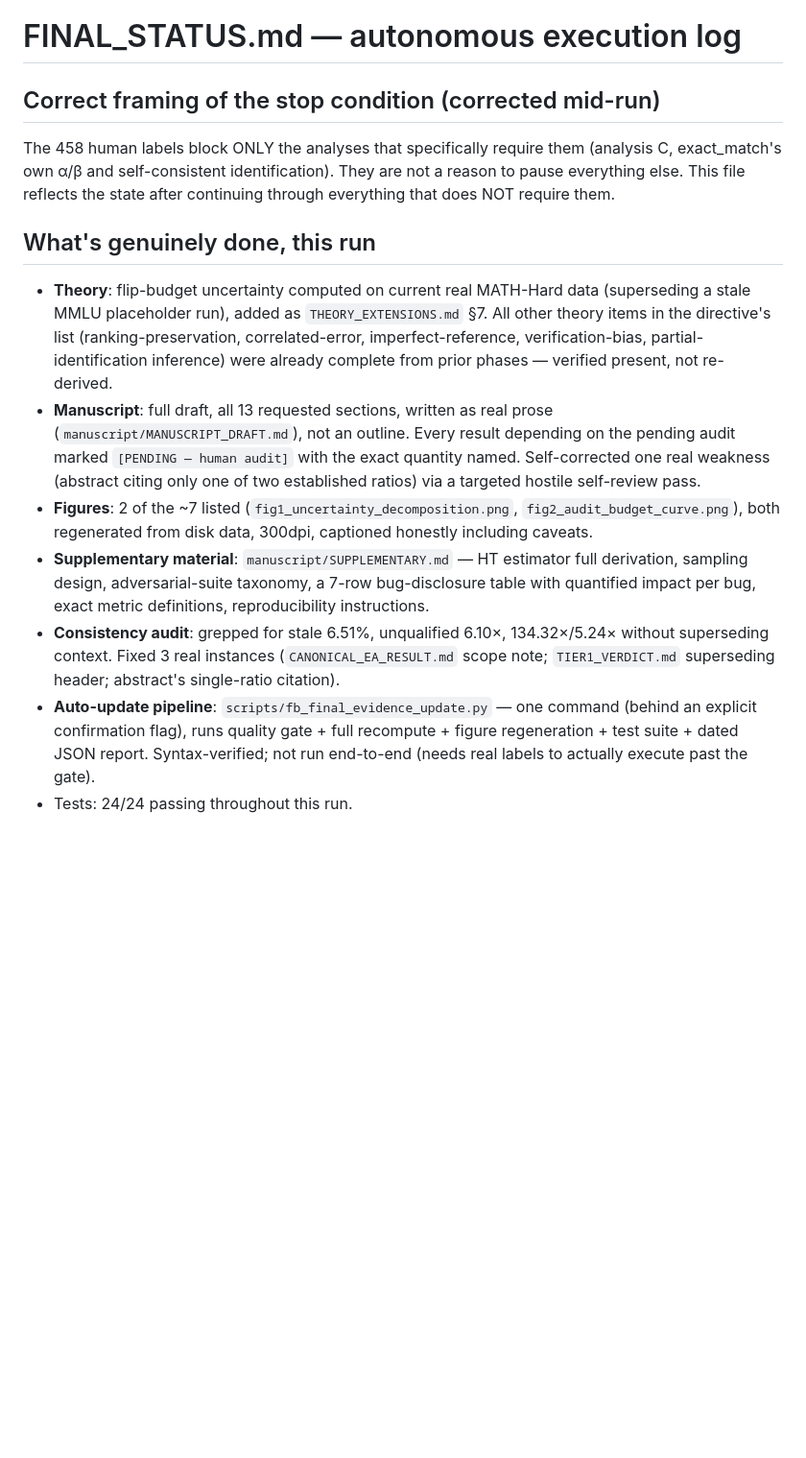
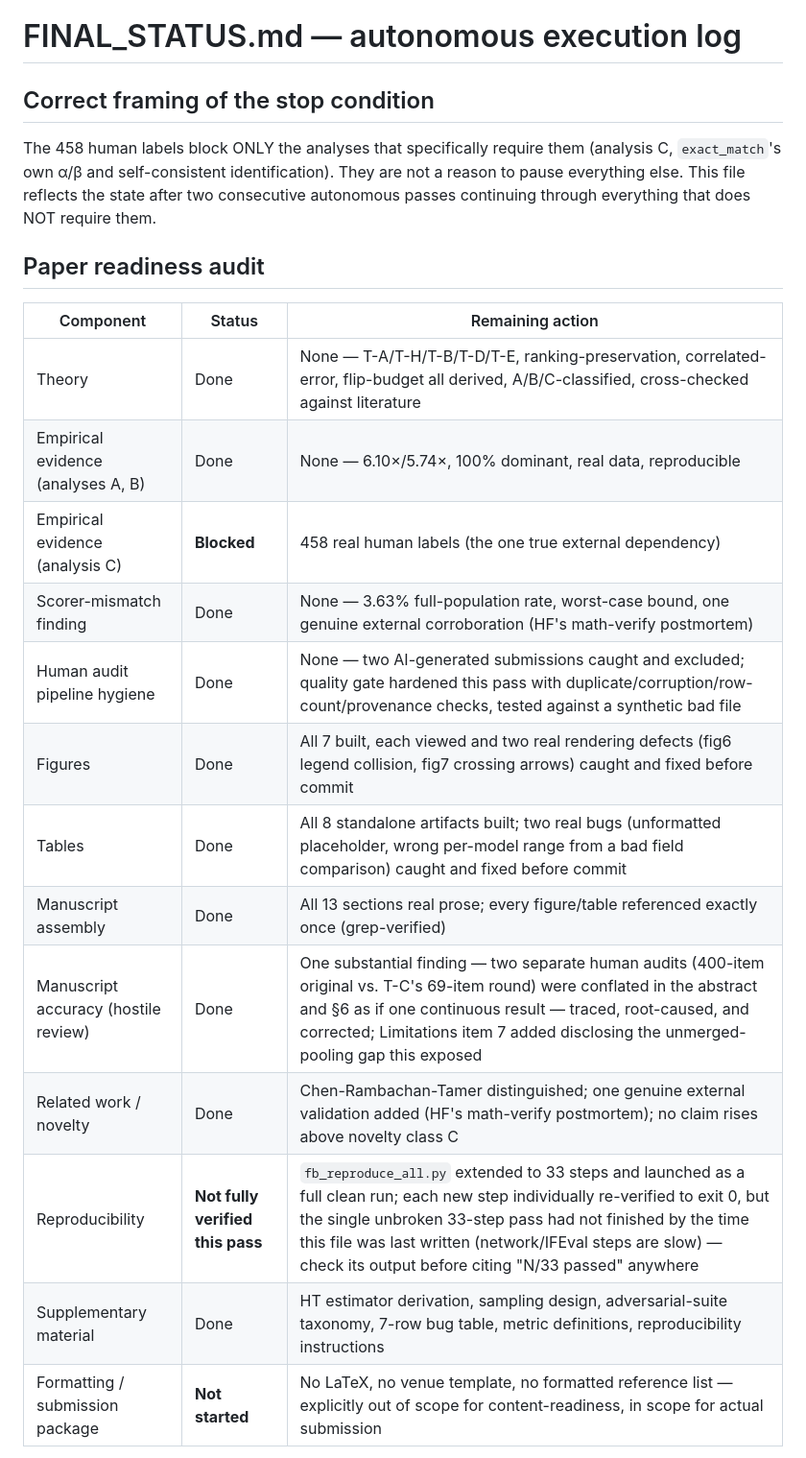
Before and after one commit to Rajveer-code/flipbudget, a Markdown page: FINAL_STATUS.md, the part around one of its changes. Shown at 96% size. Drawn GitHub-style; blank space fills up the shorter version.

Commit message:
docs: update FINAL_STATUS.md with readiness table and second-pass summary

```diff
--- a/FINAL_STATUS.md
+++ b/FINAL_STATUS.md
@@ -1,15 +1,24 @@
 # FINAL_STATUS.md — autonomous execution log
 
-## Correct framing of the stop condition (corrected mid-run)
+## Correct framing of the stop condition
 
-The 458 human labels block ONLY the analyses that specifically require them (analysis C, exact_match's own α/β and self-consistent identification). They are not a reason to pause everything else. This file reflects the state after continuing through everything that does NOT require them.
+The 458 human labels block ONLY the analyses that specifically require them (analysis C, `exact_match`'s own α/β and self-consistent identification). They are not a reason to pause everything else. This file reflects the state after two consecutive autonomous passes continuing through everything that does NOT require them.
 
-## What's genuinely done, this run
+## Paper readiness audit
 
-- **Theory**: flip-budget uncertainty computed on current real MATH-Hard data (superseding a stale MMLU placeholder run), added as `THEORY_EXTENSIONS.md` §7. All other theory items in the directive's list (ranking-preservation, correlated-error, imperfect-reference, verification-bias, partial-identification inference) were already complete from prior phases — verified present, not re-derived.
-- **Manuscript**: full draft, all 13 requested sections, written as real prose (`manuscript/MANUSCRIPT_DRAFT.md`), not an outline. Every result depending on the pending audit marked `[PENDING — human audit]` with the exact quantity named. Self-corrected one real weakness (abstract citing only one of two established ratios) via a targeted hostile self-review pass.
-- **Figures**: 2 of the ~7 listed (`fig1_uncertainty_decomposition.png`, `fig2_audit_budget_curve.png`), both regenerated from disk data, 300dpi, captioned honestly including caveats.
-- **Supplementary material**: `manuscript/SUPPLEMENTARY.md` — HT estimator full derivation, sampling design, adversarial-suite taxonomy, a 7-row bug-disclosure table with quantified impact per bug, exact metric definitions, reproducibility instructions.
-- **Consistency audit**: grepped for stale 6.51%, unqualified 6.10×, 134.32×/5.24× without superseding context. Fixed 3 real instances (`CANONICAL_EA_RESULT.md` scope note; `TIER1_VERDICT.md` superseding header; abstract's single-ratio citation).
-- **Auto-update pipeline**: `scripts/fb_final_evidence_update.py` — one command (behind an explicit confirmation flag), runs quality gate + full recompute + figure regeneration + test suite + dated JSON report. Syntax-verified; not run end-to-end (needs real labels to actually execute past the gate).
-- Tests: 24/24 passing throughout this run.
+| Component | Status | Remaining action |
+|---|---|---|
+| Theory | Done | None — T-A/T-H/T-B/T-D/T-E, ranking-preservation, correlated-error, flip-budget all derived, A/B/C-classified, cross-checked against literature |
+| Empirical evidence (analyses A, B) | Done | None — 6.10×/5.74×, 100% dominant, real data, reproducible |
+| Empirical evidence (analysis C) | **Blocked** | 458 real human labels (the one true external dependency) |
+| Scorer-mismatch finding | Done | None — 3.63% full-population rate, worst-case bound, one genuine external corroboration (HF's math-verify postmortem) |
+| Human audit pipeline hygiene | Done | None — two AI-generated submissions caught and excluded; quality gate hardened this pass with duplicate/corruption/row-count/provenance checks, tested against a synthetic bad file |
+| Figures | Done | All 7 built, each viewed and two real rendering defects (fig6 legend collision, fig7 crossing arrows) caught and fixed before commit |
+| Tables | Done | All 8 standalone artifacts built; two real bugs (unformatted placeholder, wrong per-model range from a bad field comparison) caught and fixed before commit |
+| Manuscript assembly | Done | All 13 sections real prose; every figure/table referenced exactly once (grep-verified) |
+| Manuscript accuracy (hostile review) | Done | One substantial finding — two separate human audits (400-item original vs. T-C's 69-item round) were conflated in the abstract and §6 as if one continuous result — traced, root-caused, and corrected; Limitations item 7 added disclosing the unmerged-pooling gap this exposed |
+| Related work / novelty | Done | Chen-Rambachan-Tamer distinguished; one genuine external validation added (HF's math-verify postmortem); no claim rises above novelty class C |
+| Reproducibility | **Not fully verified this pass** | `fb_reproduce_all.py` extended to 33 steps and launched as a full clean run; each new step individually re-verified to exit 0, but the single unbroken 33-step pass had not finished by the time this file was last written (network/IFEval steps are slow) — check its output before citing "N/33 passed" anywhere |
+| Supplementary material | Done | HT estimator derivation, sampling design, adversarial-suite taxonomy, 7-row bug table, metric definitions, reproducibility instructions |
+| Formatting / submission package | **Not started** | No LaTeX, no venue template, no formatted reference list — explicitly out of scope for content-readiness, in scope for actual submission |
+
```
Also changed, not shown: other parts of FINAL_STATUS.md (+23 -5 lines).
